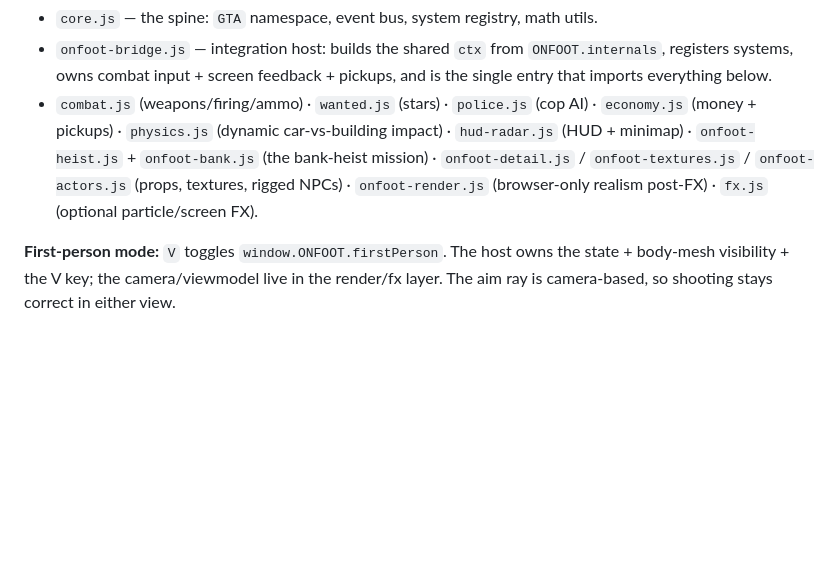
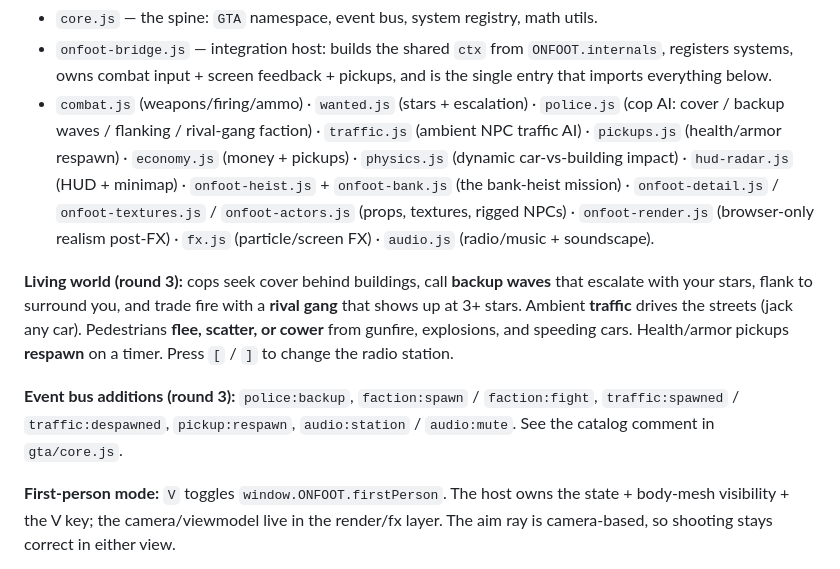
Before and after one commit to fwwright1001-coder/weekend-road-trip-gta, a Markdown page: README.md, the part around the change. Drawn GitHub-style; blank space fills up the shorter version.

Commit message:
docs: README round-3 — module map (traffic/pickups/audio), living-world, events
Co-Authored-By: Claude Opus 4.8 (1M context) <noreply@anthropic.com>

```diff
--- a/README.md
+++ b/README.md
@@ -41,7 +41,11 @@ Inside `gta/`, every system shares the same `{name, init, update, reset, api}` s
 
 - `core.js` — the spine: `GTA` namespace, event bus, system registry, math utils.
 - `onfoot-bridge.js` — integration host: builds the shared `ctx` from `ONFOOT.internals`, registers systems, owns combat input + screen feedback + pickups, and is the single entry that imports everything below.
-- `combat.js` (weapons/firing/ammo) · `wanted.js` (stars) · `police.js` (cop AI) · `economy.js` (money + pickups) · `physics.js` (dynamic car-vs-building impact) · `hud-radar.js` (HUD + minimap) · `onfoot-heist.js` + `onfoot-bank.js` (the bank-heist mission) · `onfoot-detail.js` / `onfoot-textures.js` / `onfoot-actors.js` (props, textures, rigged NPCs) · `onfoot-render.js` (browser-only realism post-FX) · `fx.js` (optional particle/screen FX).
+- `combat.js` (weapons/firing/ammo) · `wanted.js` (stars + escalation) · `police.js` (cop AI: cover / backup waves / flanking / rival-gang faction) · `traffic.js` (ambient NPC traffic AI) · `pickups.js` (health/armor respawn) · `economy.js` (money + pickups) · `physics.js` (dynamic car-vs-building impact) · `hud-radar.js` (HUD + minimap) · `onfoot-heist.js` + `onfoot-bank.js` (the bank-heist mission) · `onfoot-detail.js` / `onfoot-textures.js` / `onfoot-actors.js` (props, textures, rigged NPCs) · `onfoot-render.js` (browser-only realism post-FX) · `fx.js` (particle/screen FX) · `audio.js` (radio/music + soundscape).
+
+**Living world (round 3):** cops seek cover behind buildings, call **backup waves** that escalate with your stars, flank to surround you, and trade fire with a **rival gang** that shows up at 3+ stars. Ambient **traffic** drives the streets (jack any car). Pedestrians **flee, scatter, or cower** from gunfire, explosions, and speeding cars. Health/armor pickups **respawn** on a timer. Press `[` / `]` to change the radio station.
+
+**Event bus additions (round 3):** `police:backup`, `faction:spawn` / `faction:fight`, `traffic:spawned` / `traffic:despawned`, `pickup:respawn`, `audio:station` / `audio:mute`. See the catalog comment in `gta/core.js`.
 
 **First-person mode:** `V` toggles `window.ONFOOT.firstPerson`. The host owns the state + body-mesh visibility + the V key; the camera/viewmodel live in the render/fx layer. The aim ray is camera-based, so shooting stays correct in either view.
 
```
